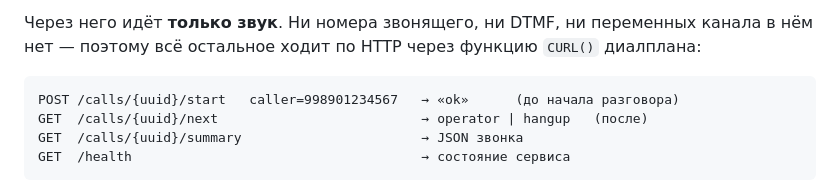
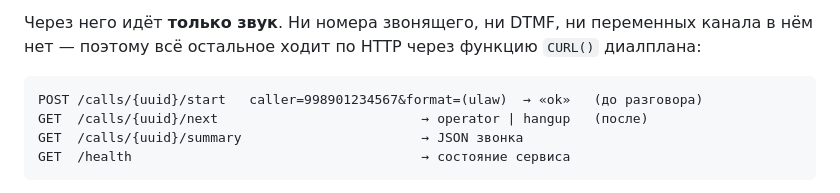
Before and after one commit to dismoilov/eduvoice, a Markdown page: docs/ARCHITECTURE.md, the part around the change. Rendered like a GitHub page.

Commit message:
The start call carries the audio format too
ARCHITECTURE listed the three control-API routes but still showed /start taking only the
caller. The format goes with it, and it is what decides whether the bridge can decode the
call at all.

Co-Authored-By: Claude Opus 5 (1M context) <noreply@anthropic.com>

````diff
--- a/docs/ARCHITECTURE.md
+++ b/docs/ARCHITECTURE.md
@@ -32,7 +32,7 @@ AudioSocket — очень простой протокол: один байт т
 нём нет — поэтому всё остальное ходит по HTTP через функцию `CURL()` диалплана:
 
 ```
-POST /calls/{uuid}/start   caller=998901234567   → «ok»      (до начала разговора)
+POST /calls/{uuid}/start   caller=998901234567&format=(ulaw)  → «ok»   (до разговора)
 GET  /calls/{uuid}/next                          → operator | hangup   (после)
 GET  /calls/{uuid}/summary                       → JSON звонка
 GET  /health                                     → состояние сервиса
````
